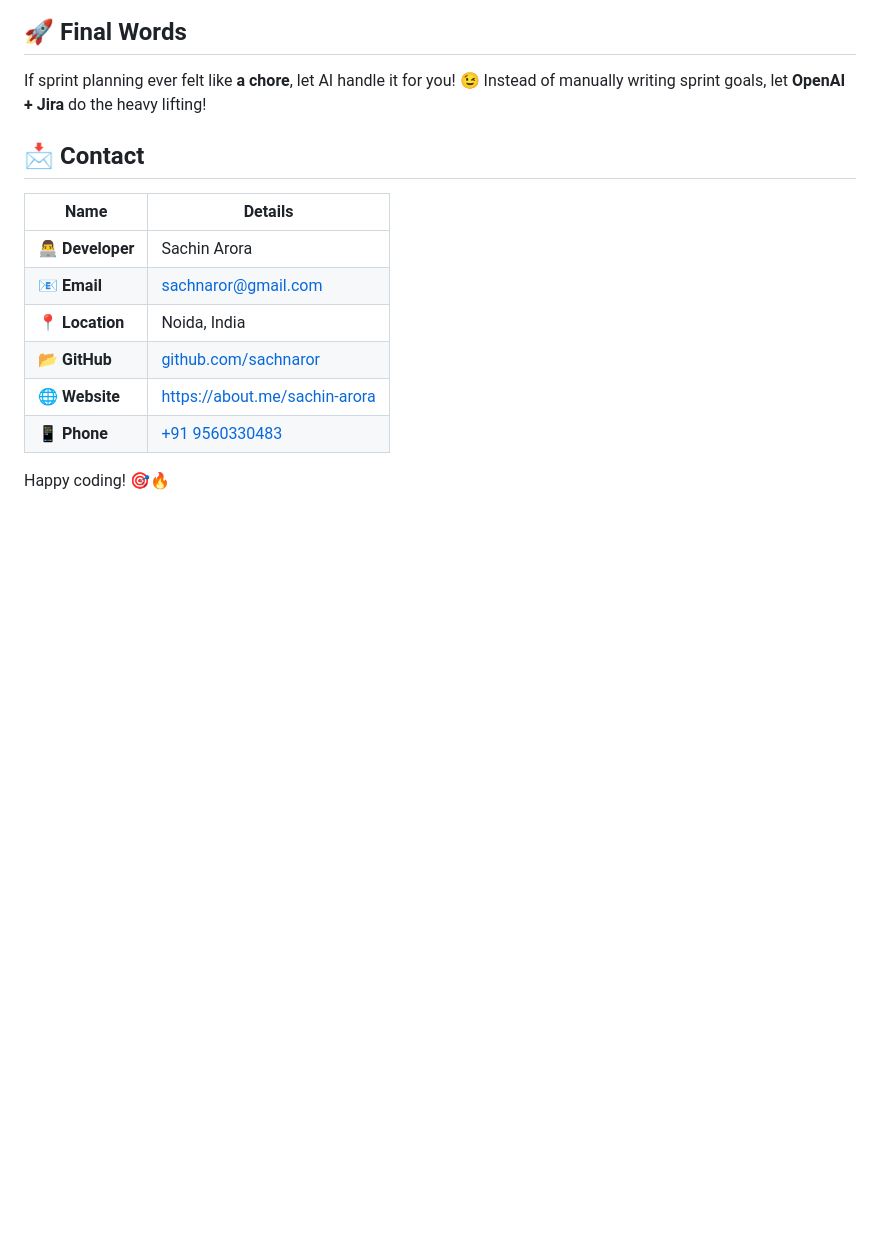
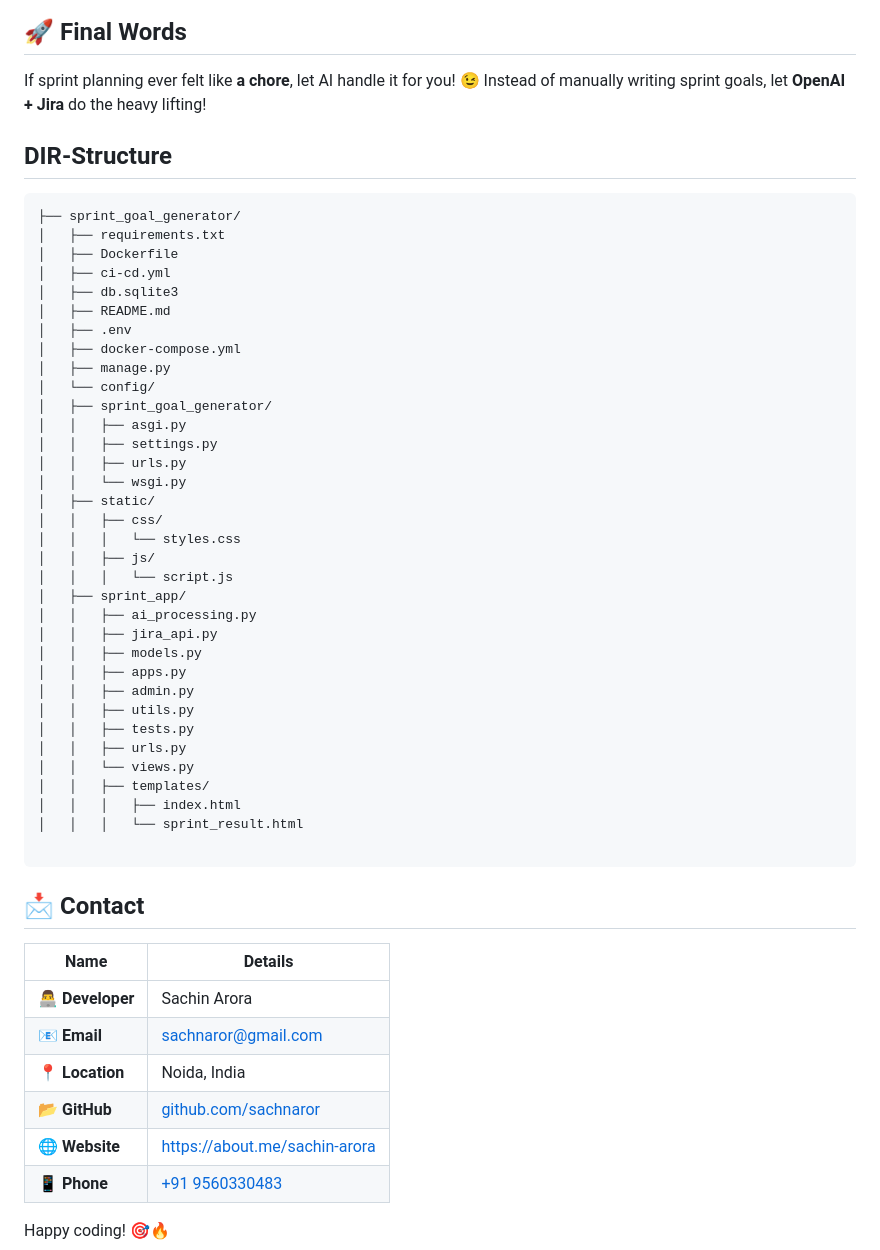
Before and after one commit to sachnaror/sprint_goal_generator, a Markdown page: README.md, the part around the change. Rendered like a GitHub page; blank space fills up the shorter version.

````diff
--- a/README.md
+++ b/README.md
@@ -162,7 +162,44 @@ Worried about the license? **Don’t be.** Just look at Threads—it’s Twitter
 If sprint planning ever felt like **a chore**, let AI handle it for you! 😉
 Instead of manually writing sprint goals, let **OpenAI + Jira** do the heavy lifting!
 
+## **DIR-Structure**
 
+```
+├── sprint_goal_generator/
+│   ├── requirements.txt
+│   ├── Dockerfile
+│   ├── ci-cd.yml
+│   ├── db.sqlite3
+│   ├── README.md
+│   ├── .env
+│   ├── docker-compose.yml
+│   ├── manage.py
+│   └── config/
+│   ├── sprint_goal_generator/
+│   │   ├── asgi.py
+│   │   ├── settings.py
+│   │   ├── urls.py
+│   │   └── wsgi.py
+│   ├── static/
+│   │   ├── css/
+│   │   │   └── styles.css
+│   │   ├── js/
+│   │   │   └── script.js
+│   ├── sprint_app/
+│   │   ├── ai_processing.py
+│   │   ├── jira_api.py
+│   │   ├── models.py
+│   │   ├── apps.py
+│   │   ├── admin.py
+│   │   ├── utils.py
+│   │   ├── tests.py
+│   │   ├── urls.py
+│   │   └── views.py
+│   │   ├── templates/
+│   │   │   ├── index.html
+│   │   │   └── sprint_result.html
+
+```
 
 ## 📩 Contact
 
````
